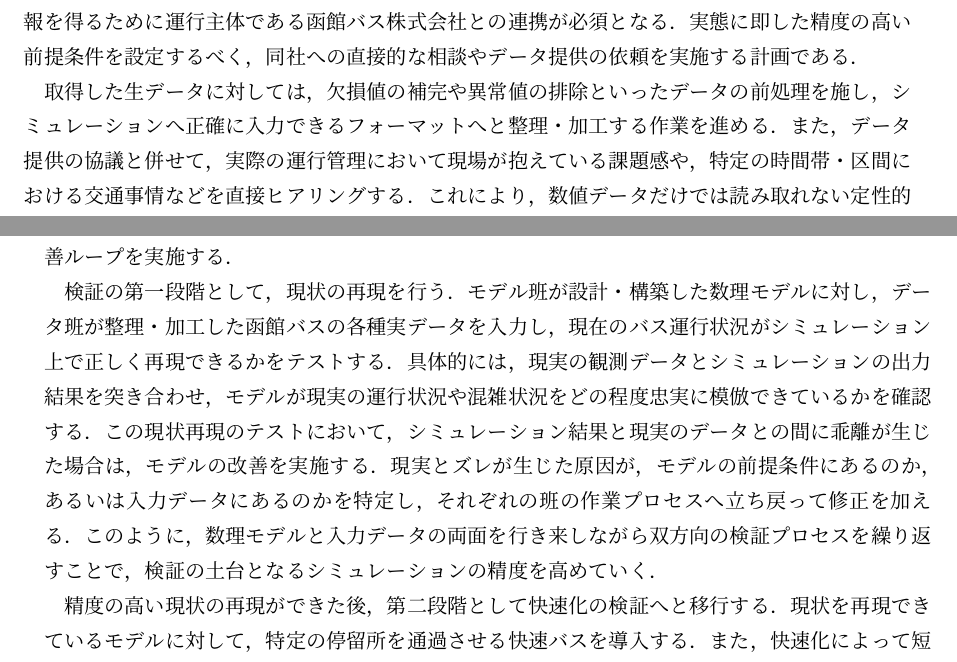
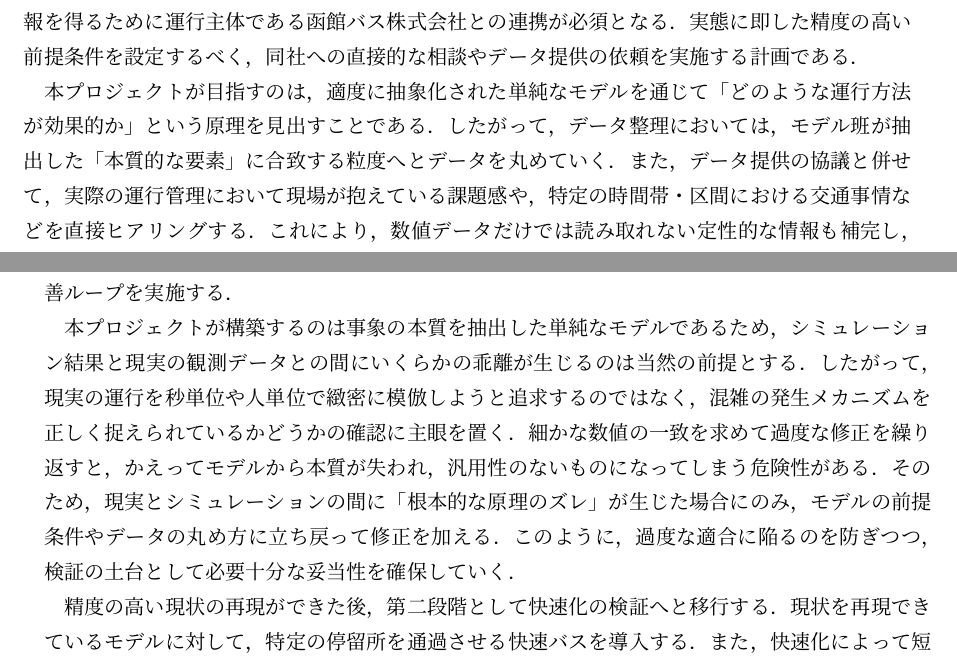
Before and after one commit to mathematical-modeling-project-2026/midterm-report, a LaTeX thesis (main.tex, which reads chapter6.tex): two parts of pages 24 and 25 of 29, joined at a grey line, cut so that both start at the same text. Compiled offline with upLaTeX and dvipdfmx.

Commit message:
6章修正

```diff
--- a/chapter6.tex
+++ b/chapter6.tex
@@ -21,7 +21,7 @@
 
 数理モデルで現実のバス運行状況を再現するためには，実データが必要不可欠である．具体的には，公共交通の標準データフォーマットであるGTFS（General Transit Feed Specification）データを活用して，路線や停留所の位置情報，および基準となる運行ダイヤを構築する．さらに，各停留所における時間帯別の乗客数や，車両ごとの遅延状況を示す実際の運行データなどが必要であると考えられる．しかし，本プロジェクトで活用を想定しているこれらのGTFSデータや乗客数，実際の運行データは，一般に公開されているオープンデータではない．そのため，検証に必要な情報を得るために運行主体である函館バス株式会社との連携が必須となる．実態に即した精度の高い前提条件を設定するべく，同社への直接的な相談やデータ提供の依頼を実施する計画である．
 
-取得した生データに対しては，欠損値の補完や異常値の排除といったデータの前処理を施し，シミュレーションへ正確に入力できるフォーマットへと整理・加工する作業を進める．また，データ提供の協議と併せて，実際の運行管理において現場が抱えている課題感や，特定の時間帯・区間における交通事情などを直接ヒアリングする．これにより，数値データだけでは読み取れない定性的な情報も補完し，シミュレーションの精度をより高めていく．これらの活動を通じて，モデル班が設計するモデルに合致したデータを供給し，次段階のシミュレーション検証フェーズへの移行を図る．
+本プロジェクトが目指すのは，適度に抽象化された単純なモデルを通じて「どのような運行方法が効果的か」という原理を見出すことである．したがって，データ整理においては，モデル班が抽出した「本質的な要素」に合致する粒度へとデータを丸めていく．また，データ提供の協議と併せて，実際の運行管理において現場が抱えている課題感や，特定の時間帯・区間における交通事情などを直接ヒアリングする．これにより，数値データだけでは読み取れない定性的な情報も補完し，シミュレーションの精度をより高めていく．これらの活動を通じて，モデル班が設計するモデルに合致したデータを供給し，次段階のシミュレーション検証フェーズへの移行を図る．
 \bunseki{山本貫太}
 
 \section{モデルを用いたシミュレーション}
@@ -33,7 +33,7 @@
 
 検証は大きく分けて現状の再現と快速化の検証の二段階で構成し，その過程において反復的な改善ループを実施する．
 
-検証の第一段階として，現状の再現を行う．モデル班が設計・構築した数理モデルに対し，データ班が整理・加工した函館バスの各種実データを入力し，現在のバス運行状況がシミュレーション上で正しく再現できるかをテストする．具体的には，現実の観測データとシミュレーションの出力結果を突き合わせ，モデルが現実の運行状況や混雑状況をどの程度忠実に模倣できているかを確認する．この現状再現のテストにおいて，シミュレーション結果と現実のデータとの間に乖離が生じた場合は，モデルの改善を実施する．現実とズレが生じた原因が，モデルの前提条件にあるのか，あるいは入力データにあるのかを特定し，それぞれの班の作業プロセスへ立ち戻って修正を加える．このように，数理モデルと入力データの両面を行き来しながら双方向の検証プロセスを繰り返すことで，検証の土台となるシミュレーションの精度を高めていく．
+本プロジェクトが構築するのは事象の本質を抽出した単純なモデルであるため，シミュレーション結果と現実の観測データとの間にいくらかの乖離が生じるのは当然の前提とする．したがって，現実の運行を秒単位や人単位で緻密に模倣しようと追求するのではなく，混雑の発生メカニズムを正しく捉えられているかどうかの確認に主眼を置く．細かな数値の一致を求めて過度な修正を繰り返すと，かえってモデルから本質が失われ，汎用性のないものになってしまう危険性がある．そのため，現実とシミュレーションの間に「根本的な原理のズレ」が生じた場合にのみ，モデルの前提条件やデータの丸め方に立ち戻って修正を加える．このように，過度な適合に陥るのを防ぎつつ，検証の土台として必要十分な妥当性を確保していく．
 
 精度の高い現状の再現ができた後，第二段階として快速化の検証へと移行する．現状を再現できているモデルに対して，特定の停留所を通過させる快速バスを導入する．また，快速化によって短縮できた時間を利用して同じ車両が混雑区間をもう一度運行するといった新たな条件を導入し，シミュレーションを再実行する．その際，快速便を運行する時間帯や本数，停車する停留所の組み合わせを変えた複数のパターンを検証する．その結果生じる運行状況の変化について，モデル班が事前に定義した評価指標を用い，導入前後での比較・分析を行う．これにより，快速化の導入が混雑緩和や所要時間の短縮にどの程度の効果をもたらすのかを定量的に明らかにし，次節における具体的な運行案の提案へ向けた客観的な根拠を提示する．
 \bunseki{山本貫太}
```
Also changed, not shown: chapter6.tex (2 more changed lines).
